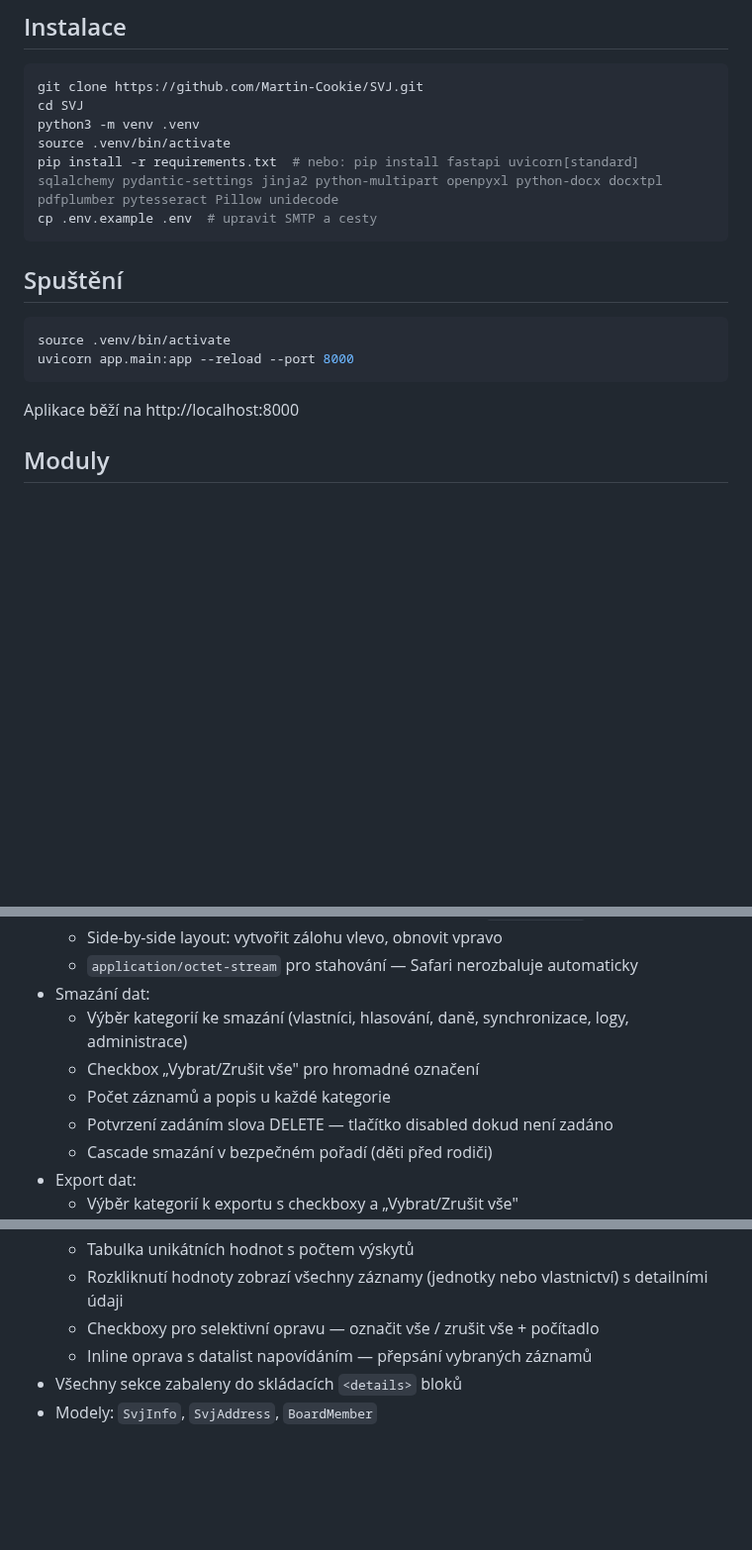
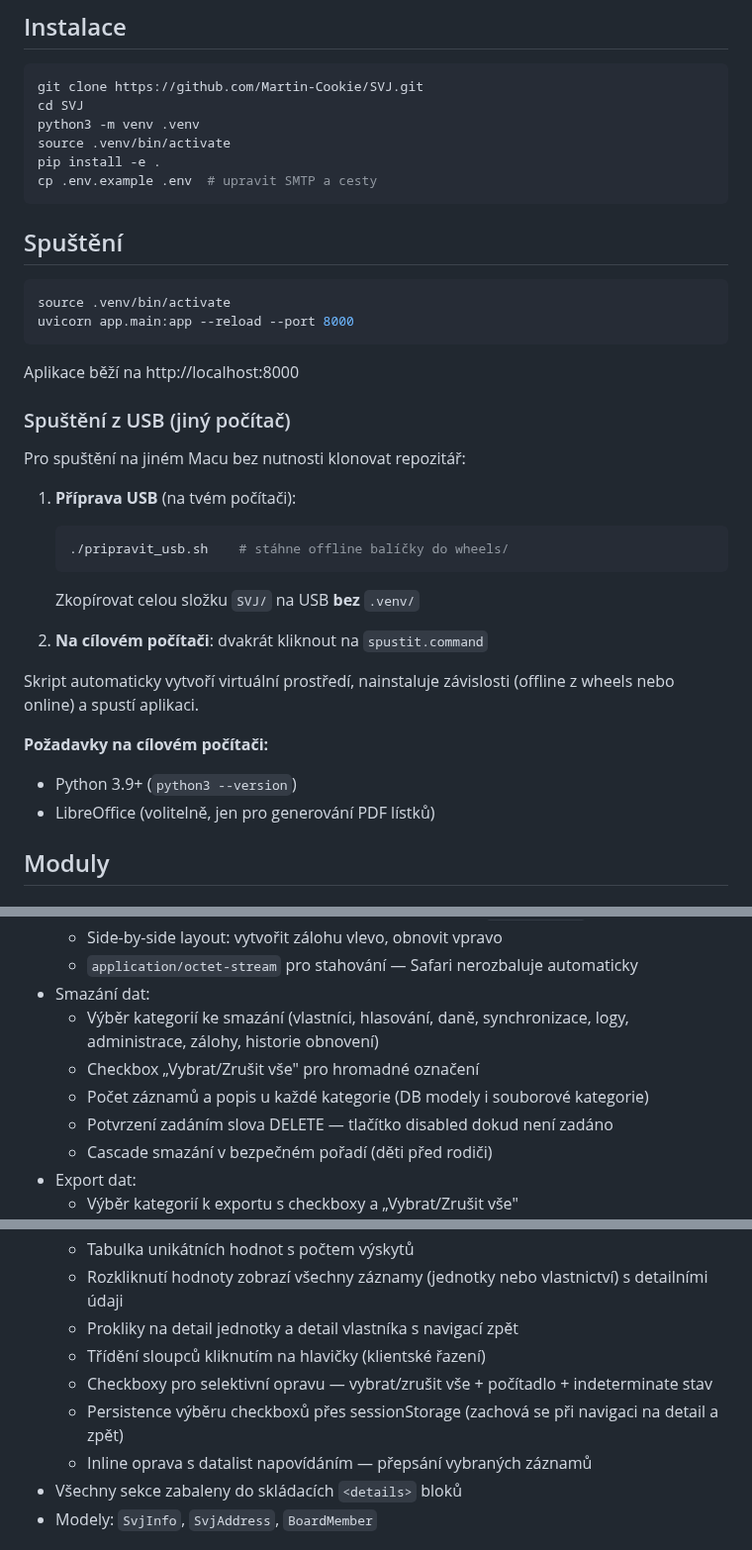
Before and after one commit to Martin-Cookie/SVJ, a Markdown page: README.md, 3 parts joined by grey strips. Shown at 99% size. GitHub-like rendering; blank space fills up the shorter version.

Commit message:
README: USB nasazení, hromadné úpravy (prokliky, třídění, persistence), sync export
Co-Authored-By: Claude Opus 4.6 <noreply@anthropic.com>

````diff
--- a/README.md
+++ b/README.md
@@ -16,7 +16,7 @@ git clone https://github.com/Martin-Cookie/SVJ.git
 cd SVJ
 python3 -m venv .venv
 source .venv/bin/activate
-pip install -r requirements.txt  # nebo: pip install fastapi uvicorn[standard] sqlalchemy pydantic-settings jinja2 python-multipart openpyxl python-docx docxtpl pdfplumber pytesseract Pillow unidecode
+pip install -e .
 cp .env.example .env  # upravit SMTP a cesty
 ```
 
@@ -28,6 +28,24 @@ uvicorn app.main:app --reload --port 8000
 ```
 
 Aplikace běží na http://localhost:8000
+
+### Spuštění z USB (jiný počítač)
+
+Pro spuštění na jiném Macu bez nutnosti klonovat repozitář:
+
+1. **Příprava USB** (na tvém počítači):
+   ```bash
+   ./pripravit_usb.sh    # stáhne offline balíčky do wheels/
+   ```
+   Zkopírovat celou složku `SVJ/` na USB **bez** `.venv/`
+
+2. **Na cílovém počítači**: dvakrát kliknout na `spustit.command`
+
+Skript automaticky vytvoří virtuální prostředí, nainstaluje závislosti (offline z wheels nebo online) a spustí aplikaci.
+
+**Požadavky na cílovém počítači:**
+- Python 3.9+ (`python3 --version`)
+- LibreOffice (volitelně, jen pro generování PDF lístků)
 
 ## Moduly
 
@@ -152,9 +171,9 @@ Aplikace běží na http://localhost:8000
   - Side-by-side layout: vytvořit zálohu vlevo, obnovit vpravo
   - `application/octet-stream` pro stahování — Safari nerozbaluje automaticky
 - Smazání dat:
-  - Výběr kategorií ke smazání (vlastníci, hlasování, daně, synchronizace, logy, administrace)
+  - Výběr kategorií ke smazání (vlastníci, hlasování, daně, synchronizace, logy, administrace, zálohy, historie obnovení)
   - Checkbox „Vybrat/Zrušit vše" pro hromadné označení
-  - Počet záznamů a popis u každé kategorie
+  - Počet záznamů a popis u každé kategorie (DB modely i souborové kategorie)
   - Potvrzení zadáním slova DELETE — tlačítko disabled dokud není zadáno
   - Cascade smazání v bezpečném pořadí (děti před rodiči)
 - Export dat:
@@ -167,7 +186,10 @@ Aplikace běží na http://localhost:8000
   - Výběr pole (typ prostoru, sekce, počet místností, vlastnictví druh, vlastnictví/podíl, adresa, orientační číslo)
   - Tabulka unikátních hodnot s počtem výskytů
   - Rozkliknutí hodnoty zobrazí všechny záznamy (jednotky nebo vlastnictví) s detailními údaji
-  - Checkboxy pro selektivní opravu — označit vše / zrušit vše + počítadlo
+  - Prokliky na detail jednotky a detail vlastníka s navigací zpět
+  - Třídění sloupců kliknutím na hlavičky (klientské řazení)
+  - Checkboxy pro selektivní opravu — vybrat/zrušit vše + počítadlo + indeterminate stav
+  - Persistence výběru checkboxů přes sessionStorage (zachová se při navigaci na detail a zpět)
   - Inline oprava s datalist napovídáním — přepsání vybraných záznamů
 - Všechny sekce zabaleny do skládacích `<details>` bloků
 - Modely: `SvjInfo`, `SvjAddress`, `BoardMember`
````
Also changed, not shown: other parts of README.md (+5 -1 lines).
